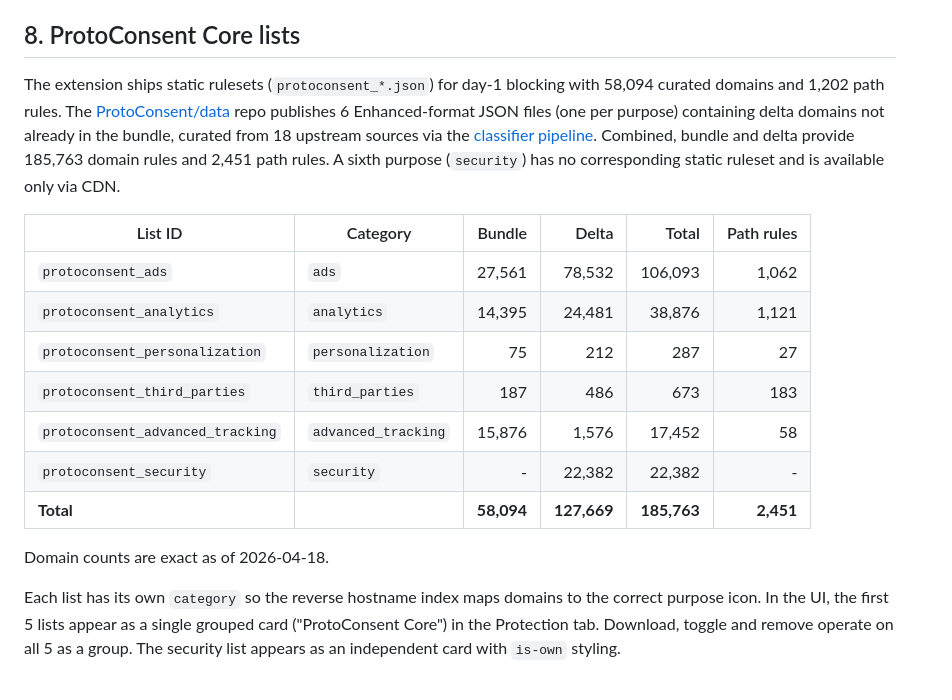
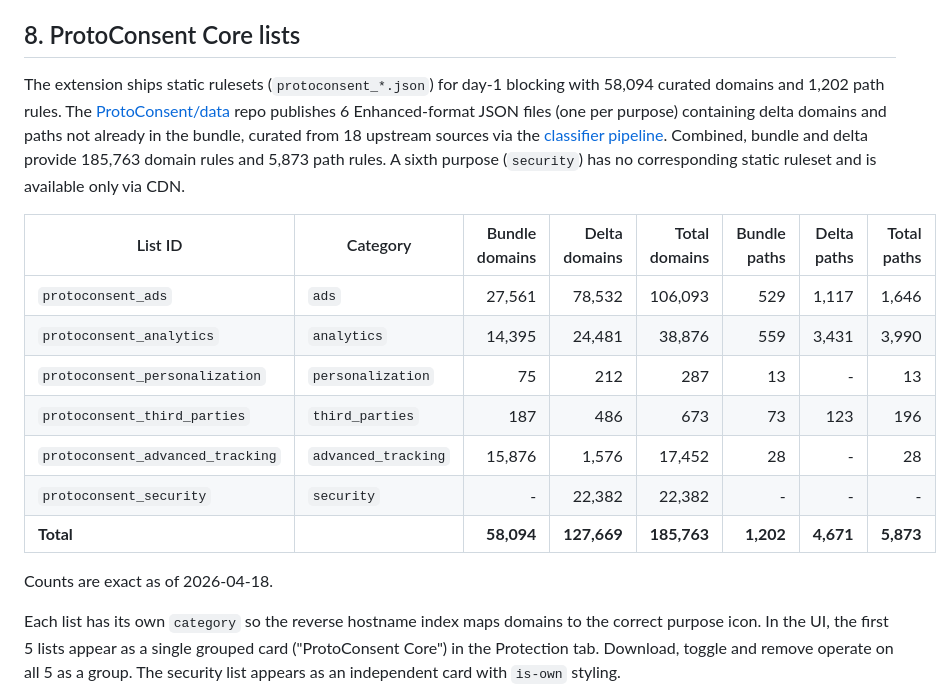
Before and after one commit to ProtoConsent/ProtoConsent, a Markdown page: design/list-catalog.md, the part around the change. Rendered like a GitHub page.

Commit message:
data: refresh enhanced lists (2026-04-18)

```diff
--- a/design/list-catalog.md
+++ b/design/list-catalog.md
@@ -292,19 +292,19 @@ CMP detectors contain CSS selectors for `present` (CMP loaded) and `showing` (ba
 
 ## 8. ProtoConsent Core lists
 
-The extension ships static rulesets (`protoconsent_*.json`) for day-1 blocking with 58,094 curated domains and 1,202 path rules. The [ProtoConsent/data](https://github.com/ProtoConsent/data) repo publishes 6 Enhanced-format JSON files (one per purpose) containing delta domains not already in the bundle, curated from 18 upstream sources via the [classifier pipeline](https://github.com/ProtoConsent/ProtoConsent-classifier). Combined, bundle and delta provide 185,763 domain rules and 2,451 path rules. A sixth purpose (`security`) has no corresponding static ruleset and is available only via CDN.
+The extension ships static rulesets (`protoconsent_*.json`) for day-1 blocking with 58,094 curated domains and 1,202 path rules. The [ProtoConsent/data](https://github.com/ProtoConsent/data) repo publishes 6 Enhanced-format JSON files (one per purpose) containing delta domains and paths not already in the bundle, curated from 18 upstream sources via the [classifier pipeline](https://github.com/ProtoConsent/ProtoConsent-classifier). Combined, bundle and delta provide 185,763 domain rules and 5,873 path rules. A sixth purpose (`security`) has no corresponding static ruleset and is available only via CDN.
 
-| List ID | Category | Bundle | Delta | Total | Path rules |
-| --- | --- | ---: | ---: | ---: | ---: |
-| `protoconsent_ads` | `ads` | 27,561 | 78,532 | 106,093 | 1,062 |
-| `protoconsent_analytics` | `analytics` | 14,395 | 24,481 | 38,876 | 1,121 |
-| `protoconsent_personalization` | `personalization` | 75 | 212 | 287 | 27 |
-| `protoconsent_third_parties` | `third_parties` | 187 | 486 | 673 | 183 |
-| `protoconsent_advanced_tracking` | `advanced_tracking` | 15,876 | 1,576 | 17,452 | 58 |
-| `protoconsent_security` | `security` | - | 22,382 | 22,382 | - |
-| **Total** | | **58,094** | **127,669** | **185,763** | **2,451** |
+| List ID | Category | Bundle domains | Delta domains | Total domains | Bundle paths | Delta paths | Total paths |
+| --- | --- | ---: | ---: | ---: | ---: | ---: | ---: |
+| `protoconsent_ads` | `ads` | 27,561 | 78,532 | 106,093 | 529 | 1,117 | 1,646 |
+| `protoconsent_analytics` | `analytics` | 14,395 | 24,481 | 38,876 | 559 | 3,431 | 3,990 |
+| `protoconsent_personalization` | `personalization` | 75 | 212 | 287 | 13 | - | 13 |
+| `protoconsent_third_parties` | `third_parties` | 187 | 486 | 673 | 73 | 123 | 196 |
+| `protoconsent_advanced_tracking` | `advanced_tracking` | 15,876 | 1,576 | 17,452 | 28 | - | 28 |
+| `protoconsent_security` | `security` | - | 22,382 | 22,382 | - | - | - |
+| **Total** | | **58,094** | **127,669** | **185,763** | **1,202** | **4,671** | **5,873** |
 
-Domain counts are exact as of 2026-04-18.
+Counts are exact as of 2026-04-18.
 
 Each list has its own `category` so the reverse hostname index maps domains to the correct purpose icon. In the UI, the first 5 lists appear as a single grouped card ("ProtoConsent Core") in the Protection tab. Download, toggle and remove operate on all 5 as a group. The security list appears as an independent card with `is-own` styling.
 
```
